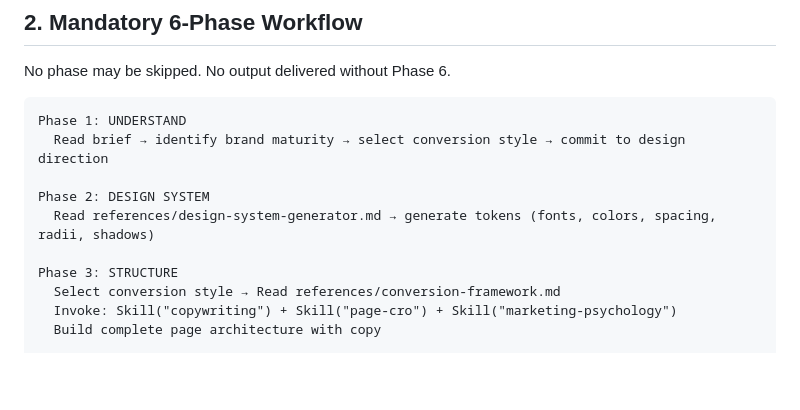
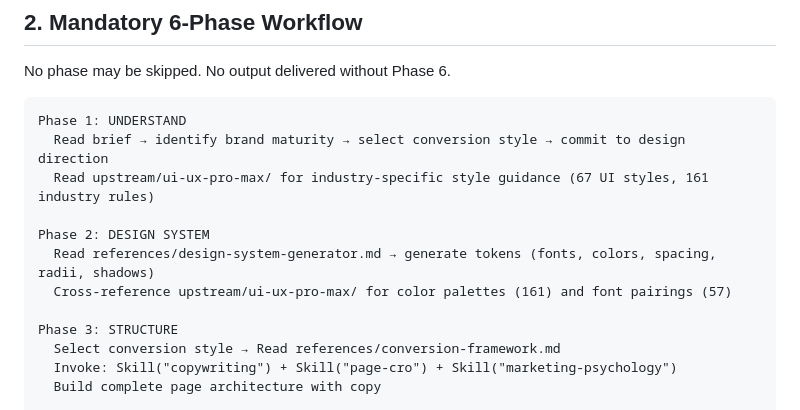
Before and after one commit to CalebDane7/beautiful-converting-frontend-design, a Markdown page: SKILL.md, the part around the change. Drawn GitHub-style; blank space fills up the shorter version.

Commit message:
Update SKILL.md to reference upstream UI UX Pro Max content
Adds Phase 1 and Phase 2 references to upstream/ui-ux-pro-max/
for industry-specific style guidance, color palettes, and font pairings.

Co-Authored-By: Claude Opus 4.6 <noreply@anthropic.com>

````diff
--- a/SKILL.md
+++ b/SKILL.md
@@ -72,9 +72,11 @@ No phase may be skipped. No output delivered without Phase 6.
 ```
 Phase 1: UNDERSTAND
   Read brief → identify brand maturity → select conversion style → commit to design direction
+  Read upstream/ui-ux-pro-max/ for industry-specific style guidance (67 UI styles, 161 industry rules)
 
 Phase 2: DESIGN SYSTEM
   Read references/design-system-generator.md → generate tokens (fonts, colors, spacing, radii, shadows)
+  Cross-reference upstream/ui-ux-pro-max/ for color palettes (161) and font pairings (57)
 
 Phase 3: STRUCTURE
   Select conversion style → Read references/conversion-framework.md
````
